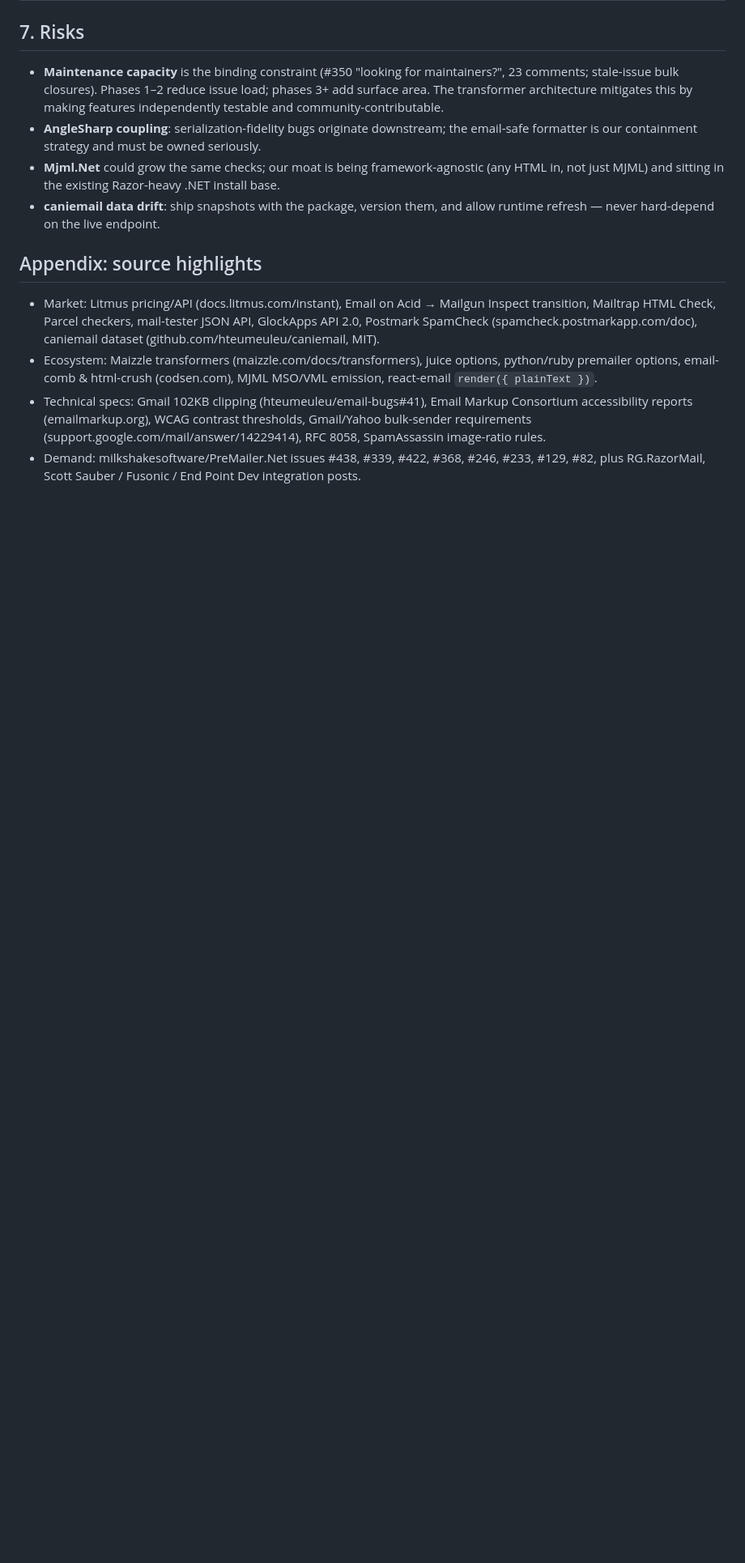
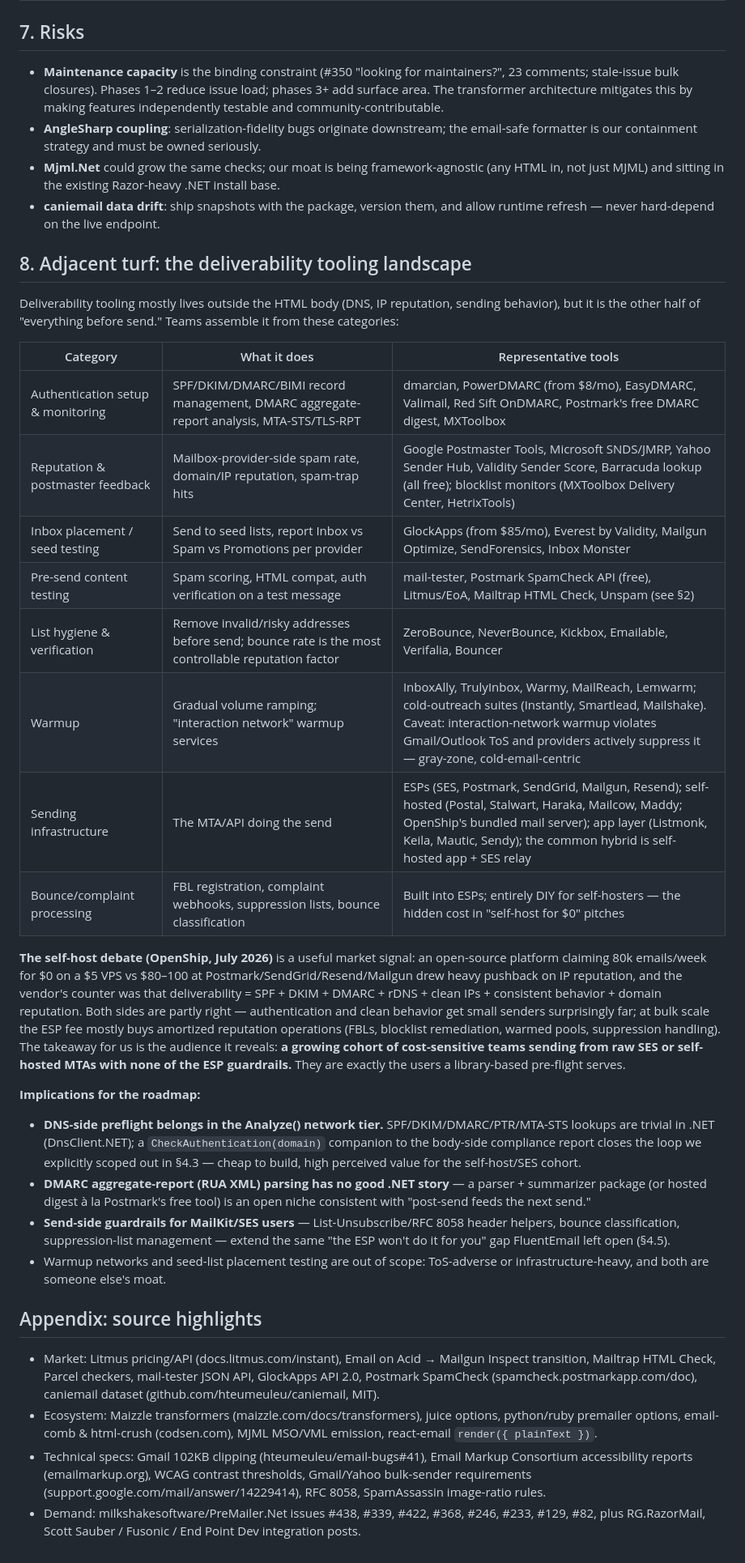
Before and after one commit to milkshakesoftware/PreMailer.Net, a Markdown page: docs/pre-send-expansion-research.md, the part around the change. Shown at 81% size. Drawn GitHub-style; blank space fills up the shorter version.

Commit message:
Add deliverability tooling landscape section to research doc
Covers the eight tool categories teams assemble around sending
(authentication, reputation, placement, hygiene, warmup, infra,
bounce processing), the self-host vs ESP debate as a market signal,
and roadmap implications: DNS-side preflight, DMARC report parsing,
and send-side guardrails for MailKit/SES users.

Co-Authored-By: Claude Fable 5 <noreply@anthropic.com>
Claude-Session: https://claude.ai/code/session_01XGK6ne78zZrLxeAoPdtHGs

```diff
--- a/docs/pre-send-expansion-research.md
+++ b/docs/pre-send-expansion-research.md
@@ -130,6 +130,30 @@ The library stays MIT; value-added services sit above it. Ordered by effort:
 - **Mjml.Net** could grow the same checks; our moat is being framework-agnostic (any HTML in, not just MJML) and sitting in the existing Razor-heavy .NET install base.
 - **caniemail data drift**: ship snapshots with the package, version them, and allow runtime refresh — never hard-depend on the live endpoint.
 
+## 8. Adjacent turf: the deliverability tooling landscape
+
+Deliverability tooling mostly lives outside the HTML body (DNS, IP reputation, sending behavior), but it is the other half of "everything before send." Teams assemble it from these categories:
+
+| Category | What it does | Representative tools |
+|---|---|---|
+| Authentication setup & monitoring | SPF/DKIM/DMARC/BIMI record management, DMARC aggregate-report analysis, MTA-STS/TLS-RPT | dmarcian, PowerDMARC (from $8/mo), EasyDMARC, Valimail, Red Sift OnDMARC, Postmark's free DMARC digest, MXToolbox |
+| Reputation & postmaster feedback | Mailbox-provider-side spam rate, domain/IP reputation, spam-trap hits | Google Postmaster Tools, Microsoft SNDS/JMRP, Yahoo Sender Hub, Validity Sender Score, Barracuda lookup (all free); blocklist monitors (MXToolbox Delivery Center, HetrixTools) |
+| Inbox placement / seed testing | Send to seed lists, report Inbox vs Spam vs Promotions per provider | GlockApps (from $85/mo), Everest by Validity, Mailgun Optimize, SendForensics, Inbox Monster |
+| Pre-send content testing | Spam scoring, HTML compat, auth verification on a test message | mail-tester, Postmark SpamCheck API (free), Litmus/EoA, Mailtrap HTML Check, Unspam (see §2) |
+| List hygiene & verification | Remove invalid/risky addresses before send; bounce rate is the most controllable reputation factor | ZeroBounce, NeverBounce, Kickbox, Emailable, Verifalia, Bouncer |
+| Warmup | Gradual volume ramping; "interaction network" warmup services | InboxAlly, TrulyInbox, Warmy, MailReach, Lemwarm; cold-outreach suites (Instantly, Smartlead, Mailshake). Caveat: interaction-network warmup violates Gmail/Outlook ToS and providers actively suppress it — gray-zone, cold-email-centric |
+| Sending infrastructure | The MTA/API doing the send | ESPs (SES, Postmark, SendGrid, Mailgun, Resend); self-hosted (Postal, Stalwart, Haraka, Mailcow, Maddy; OpenShip's bundled mail server); app layer (Listmonk, Keila, Mautic, Sendy); the common hybrid is self-hosted app + SES relay |
+| Bounce/complaint processing | FBL registration, complaint webhooks, suppression lists, bounce classification | Built into ESPs; entirely DIY for self-hosters — the hidden cost in "self-host for $0" pitches |
+
+**The self-host debate (OpenShip, July 2026)** is a useful market signal: an open-source platform claiming 80k emails/week for $0 on a $5 VPS vs $80–100 at Postmark/SendGrid/Resend/Mailgun drew heavy pushback on IP reputation, and the vendor's counter was that deliverability = SPF + DKIM + DMARC + rDNS + clean IPs + consistent behavior + domain reputation. Both sides are partly right — authentication and clean behavior get small senders surprisingly far; at bulk scale the ESP fee mostly buys amortized reputation operations (FBLs, blocklist remediation, warmed pools, suppression handling). The takeaway for us is the audience it reveals: **a growing cohort of cost-sensitive teams sending from raw SES or self-hosted MTAs with none of the ESP guardrails.** They are exactly the users a library-based pre-flight serves.
+
+**Implications for the roadmap:**
+
+- **DNS-side preflight belongs in the Analyze() network tier.** SPF/DKIM/DMARC/PTR/MTA-STS lookups are trivial in .NET (DnsClient.NET); a `CheckAuthentication(domain)` companion to the body-side compliance report closes the loop we explicitly scoped out in §4.3 — cheap to build, high perceived value for the self-host/SES cohort.
+- **DMARC aggregate-report (RUA XML) parsing has no good .NET story** — a parser + summarizer package (or hosted digest à la Postmark's free tool) is an open niche consistent with "post-send feeds the next send."
+- **Send-side guardrails for MailKit/SES users** — List-Unsubscribe/RFC 8058 header helpers, bounce classification, suppression-list management — extend the same "the ESP won't do it for you" gap FluentEmail left open (§4.5).
+- Warmup networks and seed-list placement testing are out of scope: ToS-adverse or infrastructure-heavy, and both are someone else's moat.
+
 ## Appendix: source highlights
 
 - Market: Litmus pricing/API (docs.litmus.com/instant), Email on Acid → Mailgun Inspect transition, Mailtrap HTML Check, Parcel checkers, mail-tester JSON API, GlockApps API 2.0, Postmark SpamCheck (spamcheck.postmarkapp.com/doc), caniemail dataset (github.com/hteumeuleu/caniemail, MIT).
```
